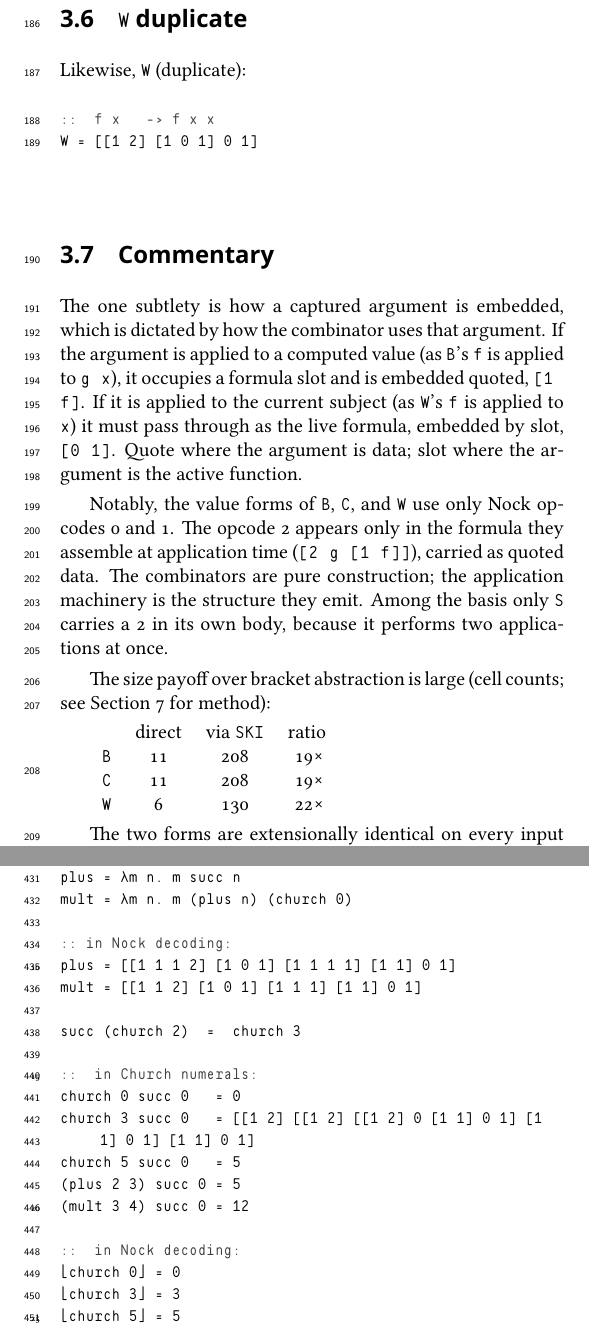
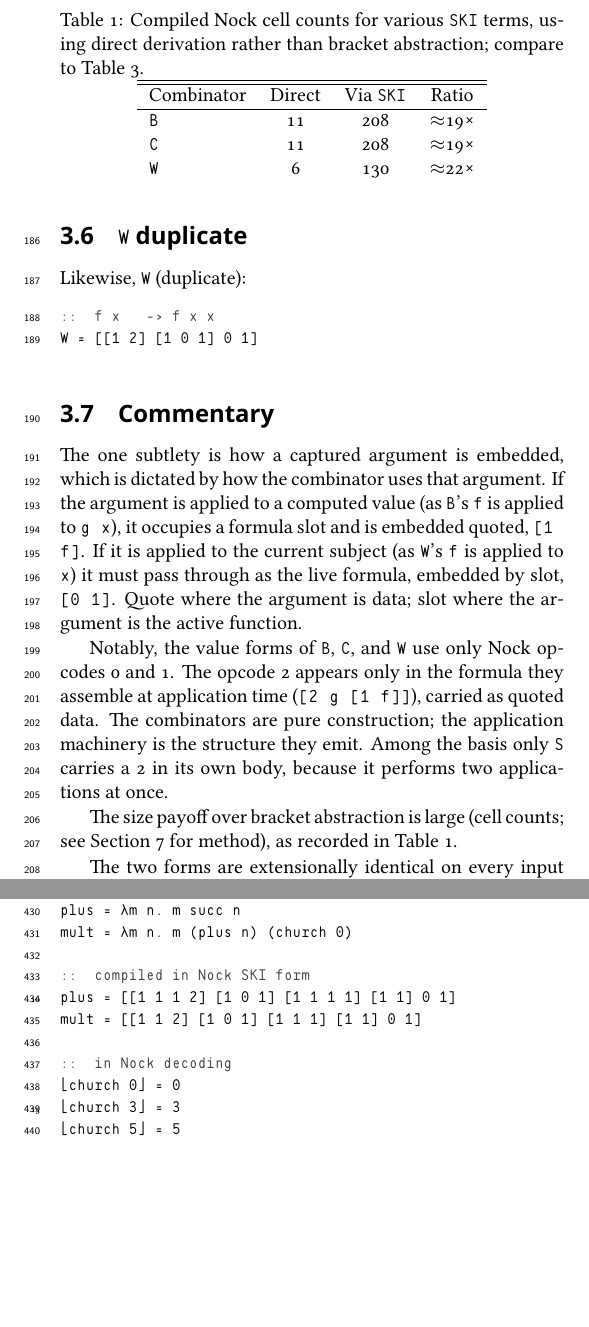
Before and after one commit to sigilante/ustj-ski-nock, a LaTeX paper (mss.tex): two parts of pages 7 and 14 of 20, joined at a grey line, cut at the place of the change, the shorter picture padded with empty space. Compiled offline with XeLaTeX; a missing font is replaced by an installed copy or a similar font.

Commit message:
Revise succ work

```diff
--- a/mss.tex
+++ b/mss.tex
@@ -1,7 +1,7 @@
 \documentclass[twoside]{article}
 
 \usepackage{ustj}
-
+\usepackage{makecell}
 \usepackage{pdflscape}
 \renewcommand{\headrulewidth}{0pt}
 
@@ -200,14 +200,21 @@ The one subtlety is how a captured argument is embedded, which is dictated by ho
 
 Notably, the value forms of \texttt{B}, \texttt{C}, and \texttt{W} use only Nock opcodes 0 and 1. The opcode 2 appears only in the formula they assemble at application time (\lstinline[style=inlinecode]{[2 g [1 f]]}), carried as quoted data.  The combinators are pure construction; the application machinery is the structure they emit. Among the basis only \texttt{S} carries a 2 in its own body, because it performs two applications at once.
 
-The size payoff over bracket abstraction is large (cell counts; see Section~\ref{sxn:cost} for method):
+The size payoff over bracket abstraction is large (cell counts; see Section~\ref{sxn:cost} for method), as recorded in Table~\ref{tbl:direct}.
 
+\begin{table}
+\caption{Compiled Nock cell counts for various \texttt{SKI} terms, using direct derivation rather than bracket abstraction; compare to Table~\ref{tbl:cost}.}
+\label{tbl:direct}
+\centering
 \begin{tabular}{lccc}
- & direct & via \texttt{SKI} & ratio \\
-\texttt{B} & 11 & 208 & ~19× \\
-\texttt{C} & 11 & 208 & ~19× \\
-\texttt{W} & 6 & 130 & ~22× \\
+\hline \hline
+Combinator & Direct & Via \texttt{SKI} & Ratio \\
+\hline
+\texttt{B} & 11 & 208 & $\approx$19× \\
+\texttt{C} & 11 & 208 & $\approx$19× \\
+\texttt{W} & 6 & 130 & $\approx$22× \\
 \end{tabular}
+\end{table}
 
 The two forms are extensionally identical on every input tested.  For any combinator known by name, direct derivation is preferred and the abstraction tax is avoided entirely; bracket abstraction remains the general fallback for arbitrary lambda terms.
 
@@ -432,20 +439,11 @@ mult = λm.λn.λf. m (n f)
 plus = λm n. m succ n
 mult = λm n. m (plus n) (church 0)
 
-:: in Nock decoding:
+::  compiled in Nock SKI form
 plus = [[1 1 1 2] [1 0 1] [1 1 1 1] [1 1] 0 1]
 mult = [[1 1 2] [1 0 1] [1 1 1] [1 1] 0 1]
 
-succ (church 2)  =  church 3
-
-::  in Church numerals:
-church 0 succ 0   = 0
-church 3 succ 0   = [[1 2] [[1 2] [[1 2] 0 [1 1] 0 1] [1 1] 0 1] [1 1] 0 1]
-church 5 succ 0   = 5
-(plus 2 3) succ 0 = 5
-(mult 3 4) succ 0 = 12
-
-::  in Nock decoding:
+::  in Nock decoding
 (*@\nocklfloor@*)church 0(*@\nockrfloor@*) = 0
 (*@\nocklfloor@*)church 3(*@\nockrfloor@*) = 3
 (*@\nocklfloor@*)church 5(*@\nockrfloor@*) = 5
```
Also changed, not shown: mss.pdf, mss.tex (14 more changed lines).
